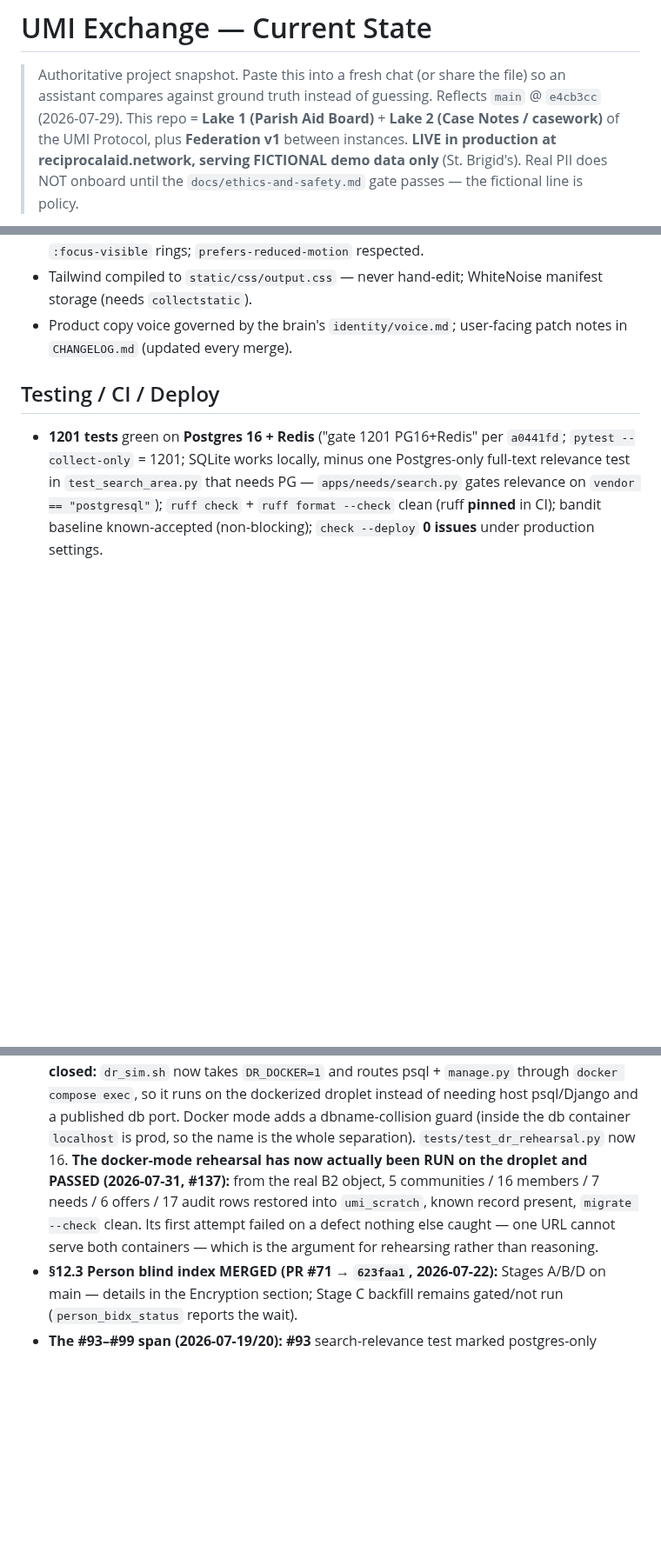
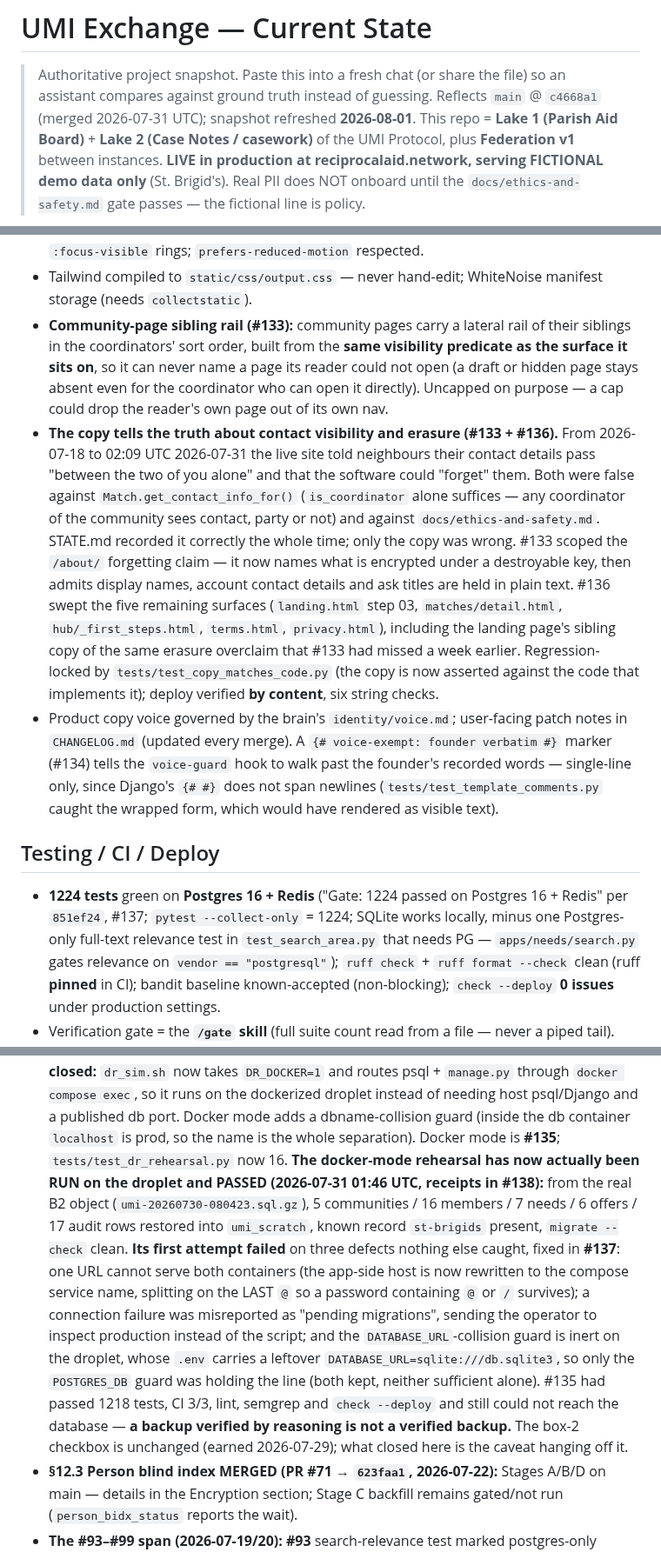
Before and after one commit to p949w6cqh2-boop/umi-exchange, a Markdown page: STATE.md, 3 parts joined by grey strips. Shown at 87% size. Drawn GitHub-style; blank space fills up the shorter version.

Commit message:
docs(state): refresh the snapshot for #133-#138, header was five merges stale
The header claimed main @ e4cb3cc (2026-07-29) while main is c4668a1. Six merges
landed after that sha and only one of them had reached this file.

Header now names the sha, its merge date in UTC, and the date the snapshot itself
was refreshed, because those are three different days and collapsing them is how
this file went stale without looking stale.

Gate count 1201 -> 1224, cited to 851ef24 (#137) where it was earned; the old
citation was a0441fd. Verified here, not copied: pytest --collect-only = 1224 and
the full suite is 1224 passed on Postgres 16 + Redis.

Ethics gate said 2 of 6 boxes while the body of the same bullet described box 2
closing on 2026-07-29. Three of six are checked in docs/ethics-and-safety.md
(boxes 2, 4, 5) and the header now says so.

The DR rehearsal receipt was attributed to #137. #135 added docker mode, #137
fixed the three defects the first real run exposed, #138 is the receipt. All
three named, with the defects written out, since "one URL cannot serve both
containers" is the part worth keeping.

New: the community-page sibling rail (#133), the copy-truth sweep across six
surfaces (#133 + #136) with the thirteen-day window it was live, and the
voice-exempt marker (#134). The copy bullet records what the sentences claimed,
what the code actually does, and that STATE.md was right the whole time - the
failure was that a doc recording the truth does not stop copy from outrunning it.

Docs only. No code touched.

```diff
--- a/STATE.md
+++ b/STATE.md
@@ -2,7 +2,7 @@
 
 > Authoritative project snapshot. Paste this into a fresh chat (or share the
 > file) so an assistant compares against ground truth instead of guessing.
-> Reflects `main` @ `e4cb3cc` (2026-07-29).
+> Reflects `main` @ `c4668a1` (merged 2026-07-31 UTC); snapshot refreshed **2026-08-01**.
 > This repo = **Lake 1 (Parish Aid Board)** + **Lake 2 (Case Notes / casework)** of the UMI
 > Protocol, plus **Federation v1** between instances.
 > **LIVE in production at reciprocalaid.network, serving FICTIONAL demo data only** (St. Brigid's).
@@ -101,11 +101,30 @@
 - No-JS-safe reveals (`.js`-gated, failsafe reveal-all); connect-moment ceremony; keyboard
   `:focus-visible` rings; `prefers-reduced-motion` respected.
 - Tailwind compiled to `static/css/output.css` — never hand-edit; WhiteNoise manifest storage (needs `collectstatic`).
+- **Community-page sibling rail (#133):** community pages carry a lateral rail of their siblings in the
+  coordinators' sort order, built from the **same visibility predicate as the surface it sits on**, so it
+  can never name a page its reader could not open (a draft or hidden page stays absent even for the
+  coordinator who can open it directly). Uncapped on purpose — a cap could drop the reader's own page
+  out of its own nav.
+- **The copy tells the truth about contact visibility and erasure (#133 + #136).** From 2026-07-18 to
+  02:09 UTC 2026-07-31 the live site told neighbours their contact details pass "between the two of you
+  alone" and that the software could "forget" them. Both were false against `Match.get_contact_info_for()`
+  (`is_coordinator` alone suffices — any coordinator of the community sees contact, party or not) and
+  against `docs/ethics-and-safety.md`. STATE.md recorded it correctly the whole time; only the copy was
+  wrong. #133 scoped the `/about/` forgetting claim — it now names what is encrypted under a destroyable
+  key, then admits display names, account contact details and ask titles are held in plain text. #136
+  swept the five remaining surfaces (`landing.html` step 03, `matches/detail.html`, `hub/_first_steps.html`,
+  `terms.html`, `privacy.html`), including the landing page's sibling copy of the same erasure overclaim
+  that #133 had missed a week earlier. Regression-locked by `tests/test_copy_matches_code.py` (the copy is
+  now asserted against the code that implements it); deploy verified **by content**, six string checks.
 - Product copy voice governed by the brain's `identity/voice.md`; user-facing patch notes in `CHANGELOG.md` (updated every merge).
+  A `{# voice-exempt: founder verbatim #}` marker (#134) tells the `voice-guard` hook to walk past the
+  founder's recorded words — single-line only, since Django's `{# #}` does not span newlines
+  (`tests/test_template_comments.py` caught the wrapped form, which would have rendered as visible text).
 
 ## Testing / CI / Deploy
-- **1201 tests** green on **Postgres 16 + Redis** ("gate 1201 PG16+Redis" per `a0441fd`;
-  `pytest --collect-only` = 1201; SQLite works locally, minus one Postgres-only
+- **1224 tests** green on **Postgres 16 + Redis** ("Gate: 1224 passed on Postgres 16 + Redis" per
+  `851ef24`, #137; `pytest --collect-only` = 1224; SQLite works locally, minus one Postgres-only
   full-text relevance test in `test_search_area.py` that needs PG — `apps/needs/search.py` gates
   relevance on `vendor == "postgresql"`); `ruff check` + `ruff format --check` clean (ruff **pinned** in
   CI); bandit baseline known-accepted (non-blocking);
@@ -174,11 +193,20 @@ Do not assume/reintroduce: Stripe billing, Twilio SMS, Chart.js dashboards, blog
   `DR_DOCKER=1` and routes psql + `manage.py` through `docker compose exec`, so it runs on the
   dockerized droplet instead of needing host psql/Django and a published db port. Docker mode adds
   a dbname-collision guard (inside the db container `localhost` is prod, so the name is the whole
-  separation). `tests/test_dr_rehearsal.py` now 16. **The docker-mode rehearsal has now actually
-  been RUN on the droplet and PASSED (2026-07-31, #137):** from the real B2 object, 5 communities /
-  16 members / 7 needs / 6 offers / 17 audit rows restored into `umi_scratch`, known record
-  present, `migrate --check` clean. Its first attempt failed on a defect nothing else caught — one
-  URL cannot serve both containers — which is the argument for rehearsing rather than reasoning.
+  separation). Docker mode is **#135**; `tests/test_dr_rehearsal.py` now 16. **The docker-mode
+  rehearsal has now actually been RUN on the droplet and PASSED (2026-07-31 01:46 UTC, receipts in
+  #138):** from the real B2 object (`umi-20260730-080423.sql.gz`), 5 communities / 16 members /
+  7 needs / 6 offers / 17 audit rows restored into `umi_scratch`, known record `st-brigids`
+  present, `migrate --check` clean. **Its first attempt failed** on three defects nothing else
+  caught, fixed in **#137**: one URL cannot serve both containers (the app-side host is now
+  rewritten to the compose service name, splitting on the LAST `@` so a password containing `@`
+  or `/` survives); a connection failure was misreported as "pending migrations", sending the
+  operator to inspect production instead of the script; and the `DATABASE_URL`-collision guard is
+  inert on the droplet, whose `.env` carries a leftover `DATABASE_URL=sqlite:///db.sqlite3`, so
+  only the `POSTGRES_DB` guard was holding the line (both kept, neither sufficient alone). #135
+  had passed 1218 tests, CI 3/3, lint, semgrep and `check --deploy` and still could not reach the
+  database — **a backup verified by reasoning is not a verified backup.** The box-2 checkbox is
+  unchanged (earned 2026-07-29); what closed here is the caveat hanging off it.
 - **§12.3 Person blind index MERGED (PR #71 → `623faa1`, 2026-07-22):** Stages A/B/D on main — details in
   the Encryption section; Stage C backfill remains gated/not run (`person_bidx_status` reports the wait).
 - **The #93–#99 span (2026-07-19/20):** **#93** search-relevance test marked postgres-only
```
Also changed, not shown: other parts of STATE.md (+1 -1 lines).
